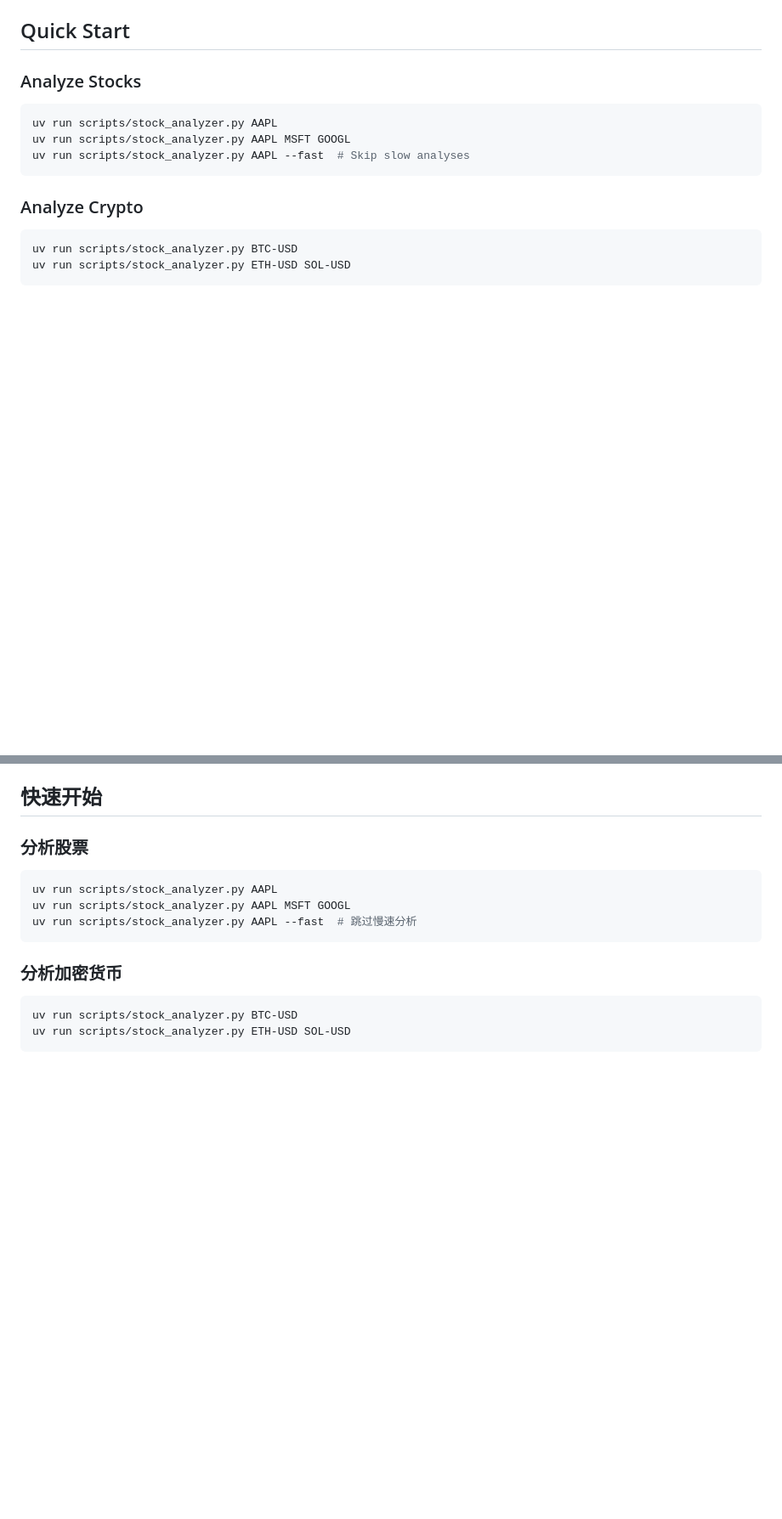
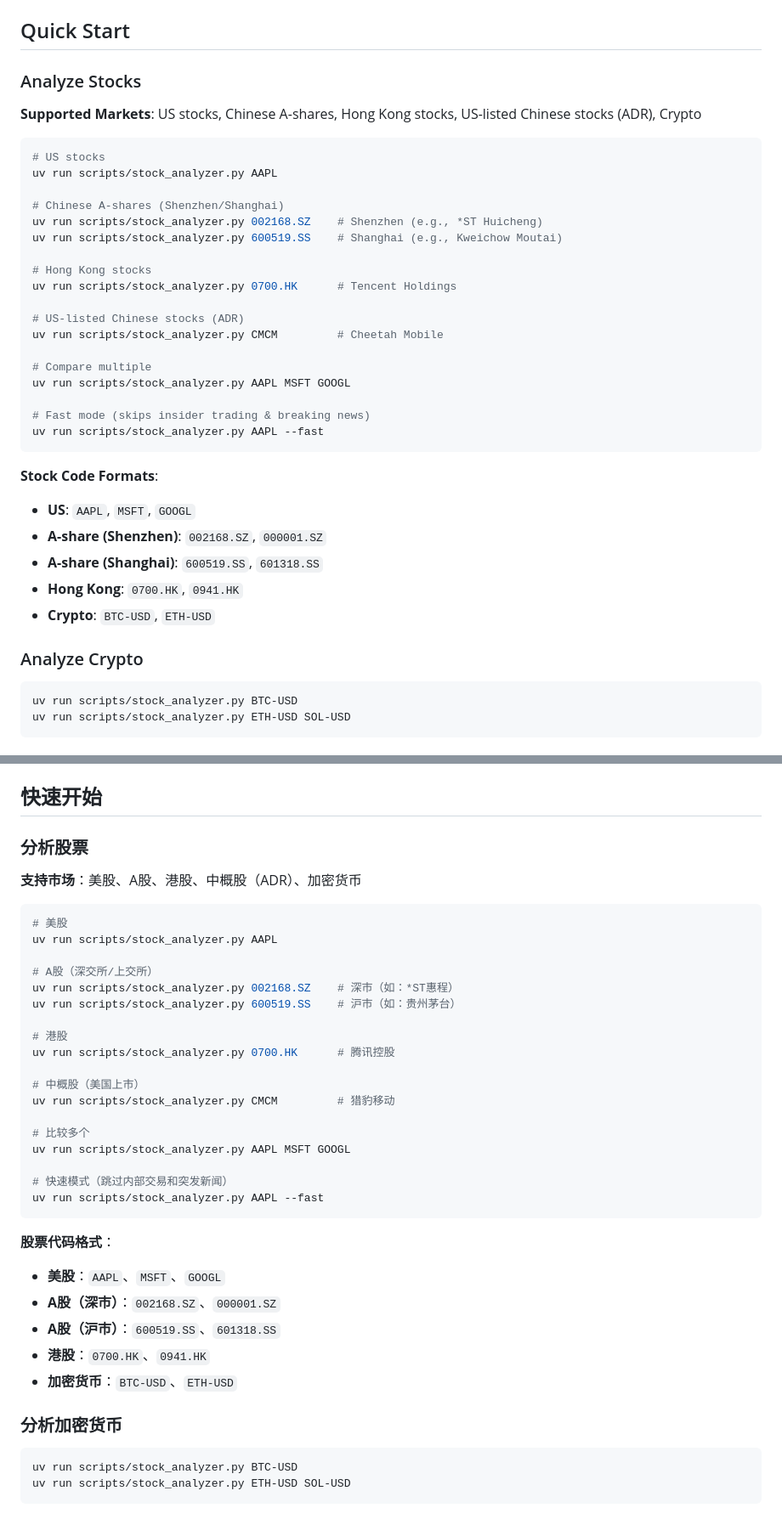
Before and after one commit to ZhenRobotics/openclaw-research-analyst, a Markdown page: openclaw-skill/readme.md, 2 parts joined by grey strips. Shown at 85% size. GitHub-like rendering; blank space fills up the shorter version.

````diff
--- a/openclaw-skill/readme.md
+++ b/openclaw-skill/readme.md
@@ -83,11 +83,36 @@ python3 scripts/news_monitor_fast.py --no-ai --interval 60 --threshold 4
 ## Quick Start
 
 ### Analyze Stocks
+
+**Supported Markets**: US stocks, Chinese A-shares, Hong Kong stocks, US-listed Chinese stocks (ADR), Crypto
+
 ```bash
+# US stocks
 uv run scripts/stock_analyzer.py AAPL
+
+# Chinese A-shares (Shenzhen/Shanghai)
+uv run scripts/stock_analyzer.py 002168.SZ    # Shenzhen (e.g., *ST Huicheng)
+uv run scripts/stock_analyzer.py 600519.SS    # Shanghai (e.g., Kweichow Moutai)
+
+# Hong Kong stocks
+uv run scripts/stock_analyzer.py 0700.HK      # Tencent Holdings
+
+# US-listed Chinese stocks (ADR)
+uv run scripts/stock_analyzer.py CMCM         # Cheetah Mobile
+
+# Compare multiple
 uv run scripts/stock_analyzer.py AAPL MSFT GOOGL
-uv run scripts/stock_analyzer.py AAPL --fast  # Skip slow analyses
+
+# Fast mode (skips insider trading & breaking news)
+uv run scripts/stock_analyzer.py AAPL --fast
 ```
+
+**Stock Code Formats**:
+- **US**: `AAPL`, `MSFT`, `GOOGL`
+- **A-share (Shenzhen)**: `002168.SZ`, `000001.SZ`
+- **A-share (Shanghai)**: `600519.SS`, `601318.SS`
+- **Hong Kong**: `0700.HK`, `0941.HK`
+- **Crypto**: `BTC-USD`, `ETH-USD`
 
 ### Analyze Crypto
 ```bash
@@ -321,11 +346,36 @@ Built for [OpenClaw](https://openclaw.ai) 🦞 | [ClawHub](https://clawhub.ai)
 ## 快速开始
 
 ### 分析股票
+
+**支持市场**：美股、A股、港股、中概股（ADR）、加密货币
+
 ```bash
+# 美股
 uv run scripts/stock_analyzer.py AAPL
+
+# A股（深交所/上交所）
+uv run scripts/stock_analyzer.py 002168.SZ    # 深市（如：*ST惠程）
+uv run scripts/stock_analyzer.py 600519.SS    # 沪市（如：贵州茅台）
+
+# 港股
+uv run scripts/stock_analyzer.py 0700.HK      # 腾讯控股
+
+# 中概股（美国上市）
+uv run scripts/stock_analyzer.py CMCM         # 猎豹移动
+
+# 比较多个
 uv run scripts/stock_analyzer.py AAPL MSFT GOOGL
-uv run scripts/stock_analyzer.py AAPL --fast  # 跳过慢速分析
+
+# 快速模式（跳过内部交易和突发新闻）
+uv run scripts/stock_analyzer.py AAPL --fast
 ```
+
+**股票代码格式**：
+- **美股**：`AAPL`、`MSFT`、`GOOGL`
+- **A股（深市）**：`002168.SZ`、`000001.SZ`
+- **A股（沪市）**：`600519.SS`、`601318.SS`
+- **港股**：`0700.HK`、`0941.HK`
+- **加密货币**：`BTC-USD`、`ETH-USD`
 
 ### 分析加密货币
 ```bash
````
Also changed, not shown: openclaw-skill/skill.md (+76 -16 lines).
